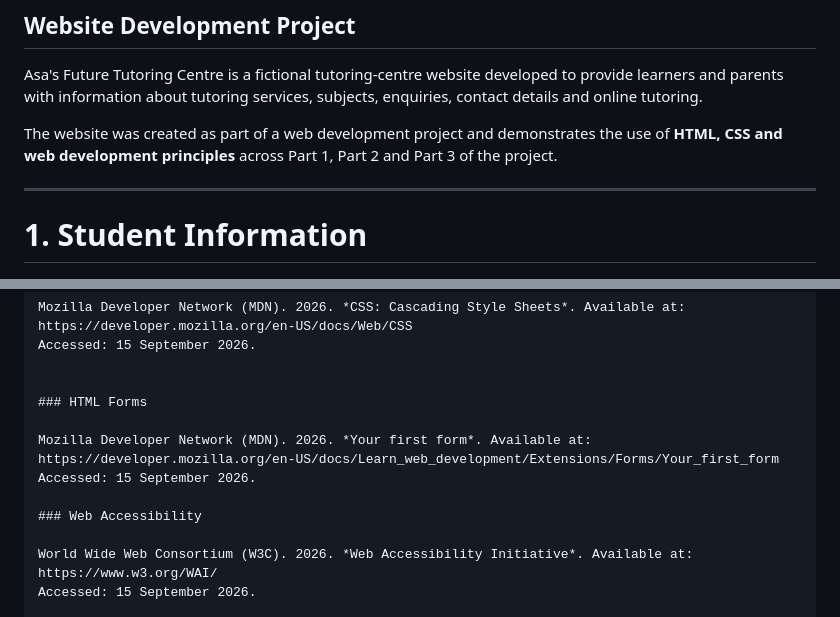
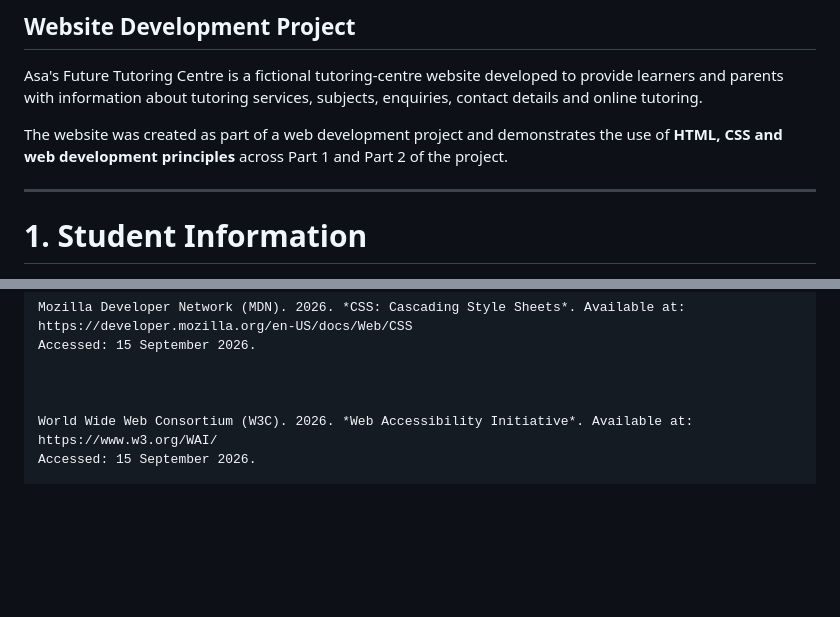
Before and after one commit to Asamkelisiwe-Madikane/asa-tutoring, a Markdown page: README.md, 2 parts joined by grey strips. GitHub-like rendering; blank space fills up the shorter version.

```diff
--- a/README.md
+++ b/README.md
@@ -4,7 +4,7 @@
 
 Asa's Future Tutoring Centre is a fictional tutoring-centre website developed to provide learners and parents with information about tutoring services, subjects, enquiries, contact details and online tutoring.
 
-The website was created as part of a web development project and demonstrates the use of **HTML, CSS and web development principles** across Part 1, Part 2 and Part 3 of the project.
+The website was created as part of a web development project and demonstrates the use of **HTML, CSS and web development principles** across Part 1 and Part 2 of the project.
 
 ---
 
@@ -999,13 +999,6 @@ https://developer.mozilla.org/en-US/docs/Web/CSS
 Accessed: 15 September 2026.
 
 
-### HTML Forms
-
-Mozilla Developer Network (MDN). 2026. *Your first form*. Available at:
-https://developer.mozilla.org/en-US/docs/Learn_web_development/Extensions/Forms/Your_first_form
-Accessed: 15 September 2026.
-
-### Web Accessibility
 
 World Wide Web Consortium (W3C). 2026. *Web Accessibility Initiative*. Available at:
 https://www.w3.org/WAI/
```
Also changed, not shown: other parts of README.md (+1 -1 lines).
